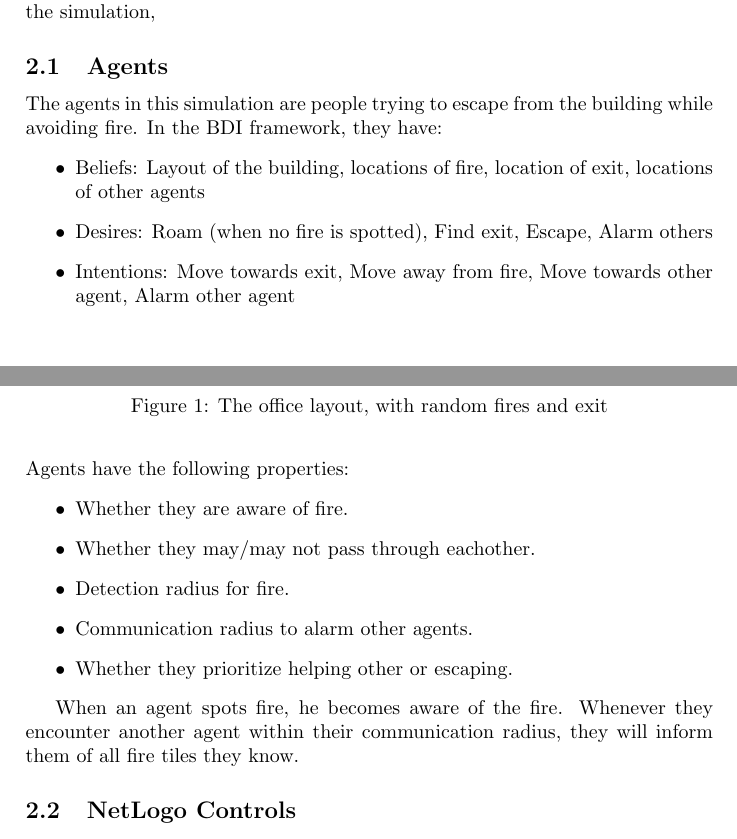
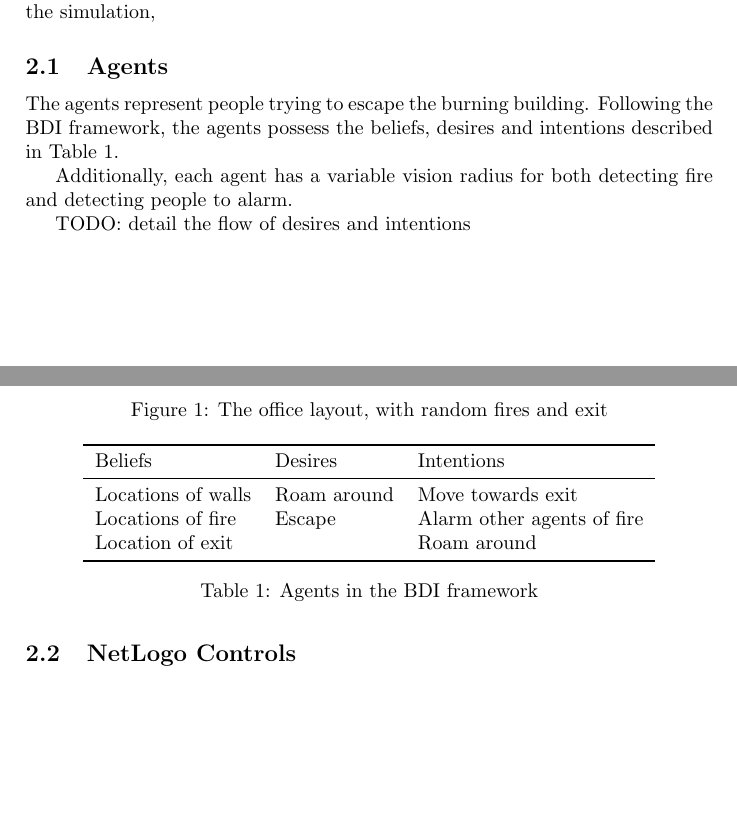
Before and after one commit to maarten990/MultiAgentSystems, a LaTeX document (final_report.tex): two parts of pages 1 and 2 of 3, joined at a grey line, cut so that both start at the same text, the shorter picture padded with empty space. Compiled offline with pdfLaTeX.

Commit message:
Update BDI stuff in report

```diff
--- a/final_report.tex
+++ b/final_report.tex
@@ -3,6 +3,7 @@
 \usepackage{amsmath}
 \usepackage{graphicx}
 \usepackage{placeins}
+\usepackage{booktabs}
 
 \title{Building Evacuation}
 \author{Maarten de Jonge \\
@@ -40,22 +41,28 @@ not to doom them by spawning them inside walls or fires. At each tick of the
 simulation,
 
 \subsection{Agents}
-The agents in this simulation are people trying to escape from the building while avoiding fire. In the BDI framework, they have:
-\begin{itemize}
-\item Beliefs: Layout of the building, locations of fire, location of exit, locations of other agents
-\item Desires: Roam (when no fire is spotted), Find exit, Escape, Alarm others
-\item Intentions: Move towards exit, Move away from fire, Move towards other agent, Alarm other agent
-\end{itemize}
-Agents have the following properties:
-\begin{itemize}
-\item Whether they are aware of fire.
-\item Whether they may/may not pass through eachother.
-\item Detection radius for fire.
-\item Communication radius to alarm other agents.
-\item Whether they prioritize helping other or escaping.
-\end{itemize}
+The agents represent people trying to escape the burning building.
+Following the BDI framework, the agents possess the beliefs, desires and
+intentions described in Table \ref{tbl:bdi}.
+\begin{table}[h!]
+  \centering
+  \begin{tabular}{lll}
+    \toprule
+    Beliefs & Desires & Intentions \\
+    \midrule
+    Locations of walls & Roam around & Move towards exit \\
+    Locations of fire & Escape & Alarm other agents of fire \\
+    Location of exit & & Roam around \\
+    \bottomrule
+  \end{tabular}
+  \caption{Agents in the BDI framework}
+  \label{tbl:bdi}
+\end{table}
 
-When an agent spots fire, he becomes aware of the fire. Whenever they encounter another agent within their communication radius, they will inform them of all fire tiles they know.
+Additionally, each agent has a variable vision radius for both detecting fire
+and detecting people to alarm.
+
+TODO: detail the flow of desires and intentions
 
 \subsection{NetLogo Controls}
 To provide more insight in the workings of this simulation, we provide a overview below of the controls implemented in NetLogo, as not all of them may be self-explanatory.
```
